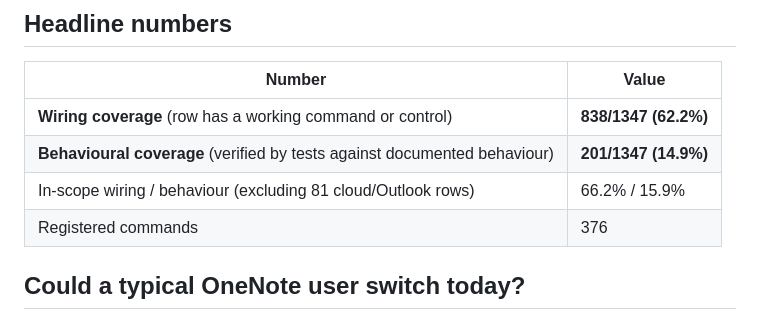
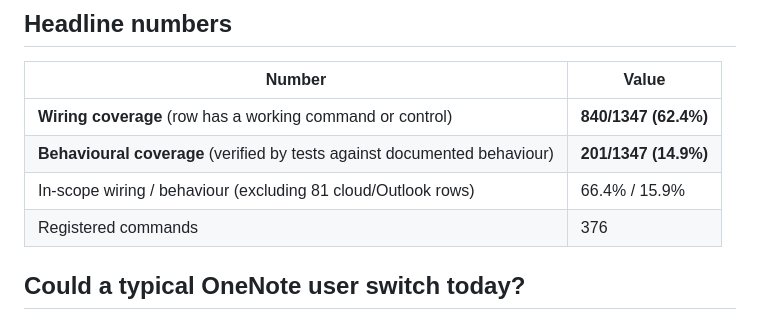
Before and after one commit to matteo-andreuzza/notecraft, a Markdown page: docs/parity.md, the part around the change. GitHub-like rendering.

```diff
--- a/docs/parity.md
+++ b/docs/parity.md
@@ -14,9 +14,9 @@ exists for it, and *verified* only when a test pins its documented behaviour.
 <!-- parity:begin (generated by cargo xtask parity) -->
 | Number | Value |
 |---|---|
-| **Wiring coverage** (row has a working command or control) | **838/1347 (62.2%)** |
+| **Wiring coverage** (row has a working command or control) | **840/1347 (62.4%)** |
 | **Behavioural coverage** (verified by tests against documented behaviour) | **201/1347 (14.9%)** |
-| In-scope wiring / behaviour (excluding 81 cloud/Outlook rows) | 66.2% / 15.9% |
+| In-scope wiring / behaviour (excluding 81 cloud/Outlook rows) | 66.4% / 15.9% |
 | Registered commands | 376 |
 <!-- parity:end -->
 
```
Also changed, not shown: docs/parity-checklist.md (+3 -3 lines).
